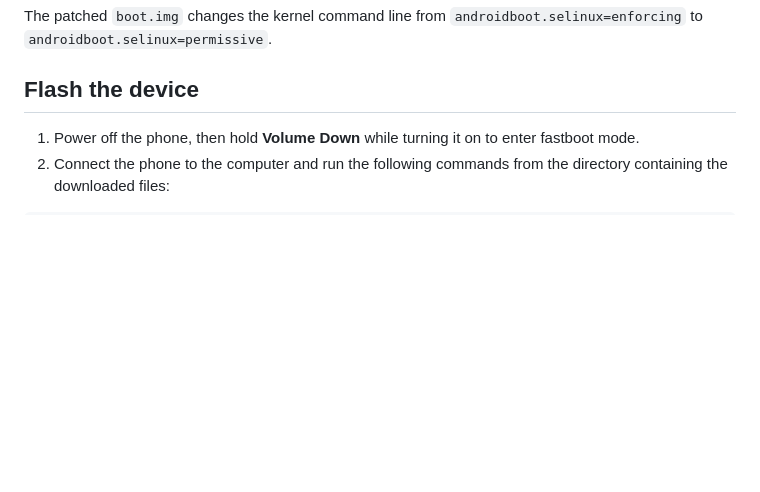
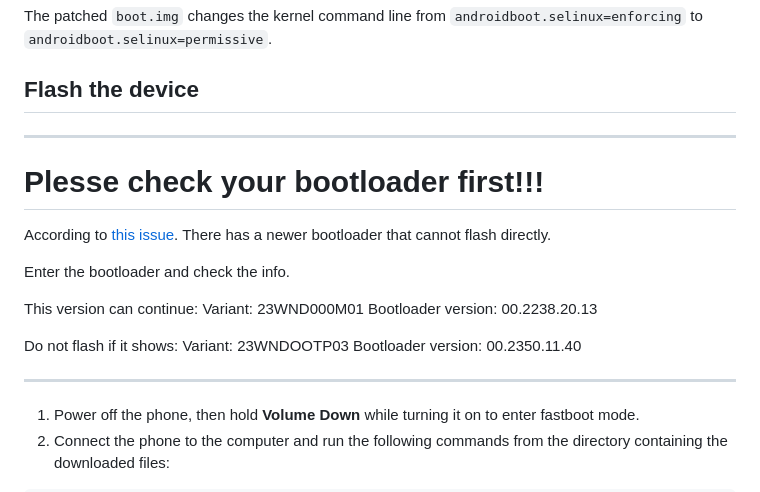
Before and after one commit to gogogoghost/nokia-2780-flip-jailbreak-tutorial, a Markdown page: readme.md, the part around the change. Rendered like a GitHub page; blank space fills up the shorter version.

```diff
--- a/readme.md
+++ b/readme.md
@@ -22,6 +22,23 @@ Download these files before starting:
 The patched `boot.img` changes the kernel command line from `androidboot.selinux=enforcing` to `androidboot.selinux=permissive`.
 
 ## Flash the device
+
+---
+
+# Plesse check your bootloader first!!!
+According to [this issue](https://github.com/gogogoghost/nokia-2780-flip-jailbreak-tutorial/issues/6). There has a newer bootloader that cannot flash directly.
+
+Enter the bootloader and check the info.
+
+This version can continue:
+Variant: 23WND000M01
+Bootloader version: 00.2238.20.13
+
+Do not flash if it shows:
+Variant: 23WNDOOTP03
+Bootloader version: 00.2350.11.40
+
+---
 
 1. Power off the phone, then hold **Volume Down** while turning it on to enter fastboot mode.
 2. Connect the phone to the computer and run the following commands from the directory containing the downloaded files:
```
